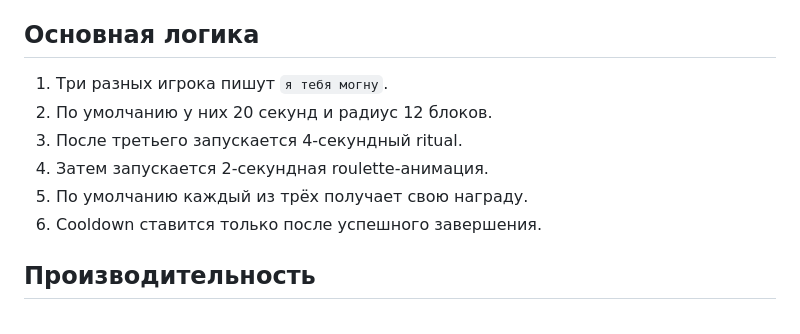
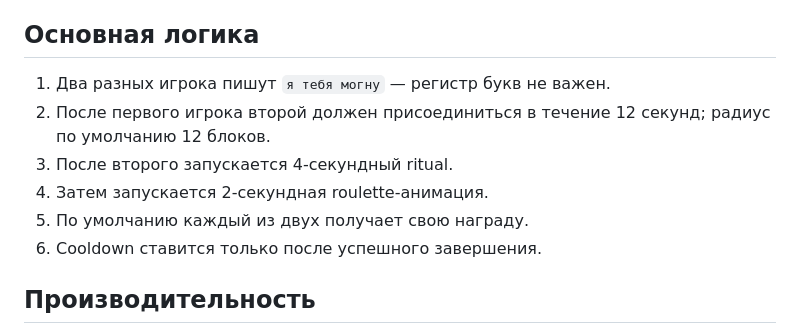
Before and after one commit to samushok/Minecraft-Plugins-1.21.11-Leaf, a Markdown page: source/MogRitual/README-RU.md, the part around the change. Drawn GitHub-style.

Commit message:
Update MogRitual docs for two-player trigger

```diff
--- a/source/MogRitual/README-RU.md
+++ b/source/MogRitual/README-RU.md
@@ -4,11 +4,11 @@
 
 ## Основная логика
 
-1. Три разных игрока пишут `я тебя могну`.
-2. По умолчанию у них 20 секунд и радиус 12 блоков.
-3. После третьего запускается 4-секундный ritual.
+1. Два разных игрока пишут `я тебя могну` — регистр букв не важен.
+2. После первого игрока второй должен присоединиться в течение 12 секунд; радиус по умолчанию 12 блоков.
+3. После второго запускается 4-секундный ritual.
 4. Затем запускается 2-секундная roulette-анимация.
-5. По умолчанию каждый из трёх получает свою награду.
+5. По умолчанию каждый из двух получает свою награду.
 6. Cooldown ставится только после успешного завершения.
 
 ## Производительность
```
